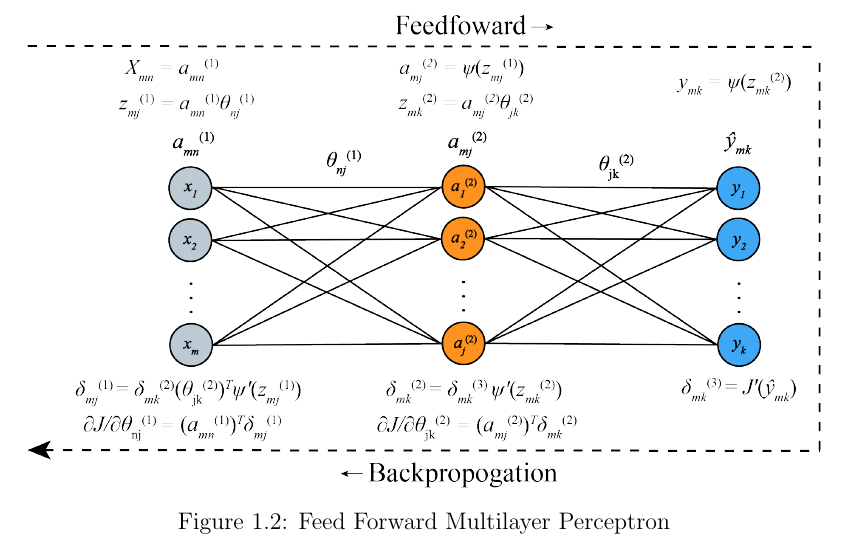
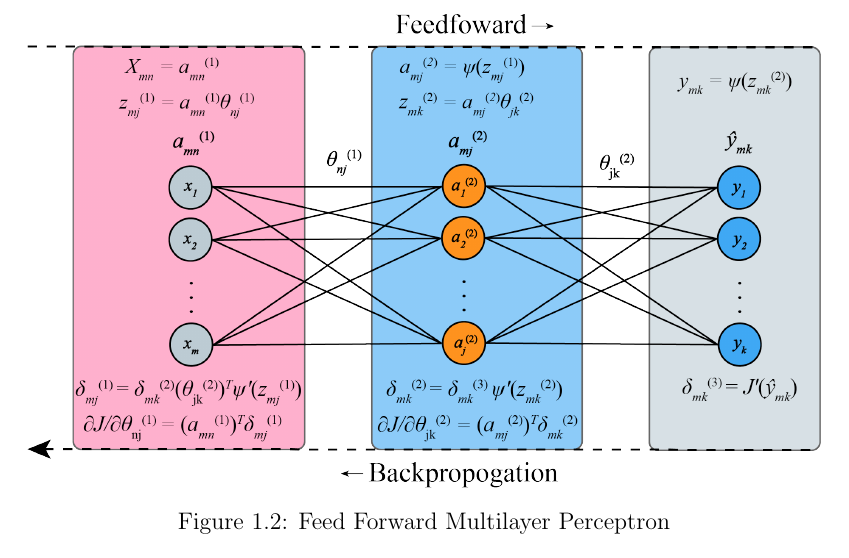
Before and after one commit to oaoni/master-thesis, a LaTeX thesis (main.tex, which reads tex/03-background.tex): part of page 10 of 11, cut so that both start at the same text. Compiled offline with pdfLaTeX.

Commit message:
Updates from ShareLaTeX

```diff
--- a/tex/03-background.tex
+++ b/tex/03-background.tex
@@ -80,8 +80,7 @@ Where $\alpha$, the learning rate, controls the size of steps made in the direct
 
 \begin{figure}[h!]
     \centering
-
-    \includegraphics[width=\textwidth]{img/backprop_plain.png}
+    \includegraphics[width=\textwidth]{img/backprop.png}
     \caption{Feed Forward Multilayer Perceptron}
     \label{fig:mlp}
     \caption{\ref{fig:mlp}) Structure of a feed forward MLP with three layers. \ref{fig:actfunc}) The output for Logistic, Tanh and ReLU activation functions for input value range [-4,4].}\label{fig:mlp_actfunc}
```
